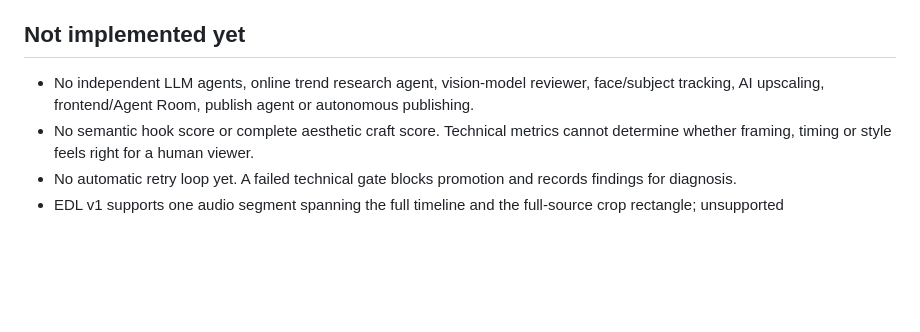
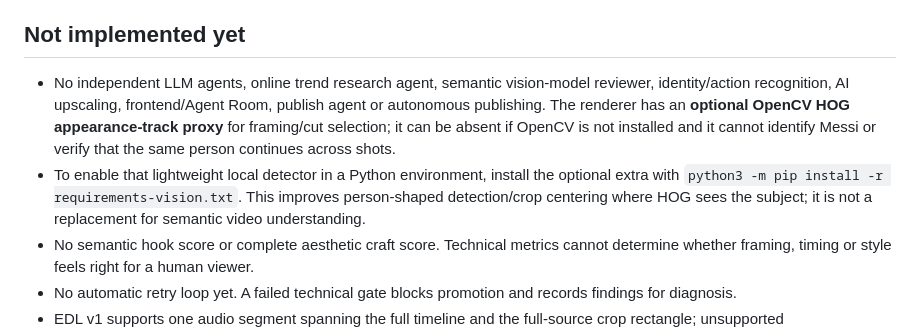
Before and after one commit to laylasauce712-ctrl/Heyaa, a Markdown page: docs/multi-agent-architecture.md, the part around the change. GitHub-like rendering; blank space fills up the shorter version.

Commit message:
Clarify optional appearance tracking and semantic limits

```diff
--- a/docs/multi-agent-architecture.md
+++ b/docs/multi-agent-architecture.md
@@ -19,7 +19,8 @@ The current repository runs deterministic Python modules—not an independent LL
 
 ## Not implemented yet
 
-- No independent LLM agents, online trend research agent, vision-model reviewer, face/subject tracking, AI upscaling, frontend/Agent Room, publish agent or autonomous publishing.
+- No independent LLM agents, online trend research agent, semantic vision-model reviewer, identity/action recognition, AI upscaling, frontend/Agent Room, publish agent or autonomous publishing. The renderer has an **optional OpenCV HOG appearance-track proxy** for framing/cut selection; it can be absent if OpenCV is not installed and it cannot identify Messi or verify that the same person continues across shots.
+- To enable that lightweight local detector in a Python environment, install the optional extra with `python3 -m pip install -r requirements-vision.txt`. This improves person-shaped detection/crop centering where HOG sees the subject; it is not a replacement for semantic video understanding.
 - No semantic hook score or complete aesthetic craft score. Technical metrics cannot determine whether framing, timing or style feels right for a human viewer.
 - No automatic retry loop yet. A failed technical gate blocks promotion and records findings for diagnosis.
 - EDL v1 supports one audio segment spanning the full timeline and the full-source crop rectangle; unsupported schedules/rectangles fail fast.
```
